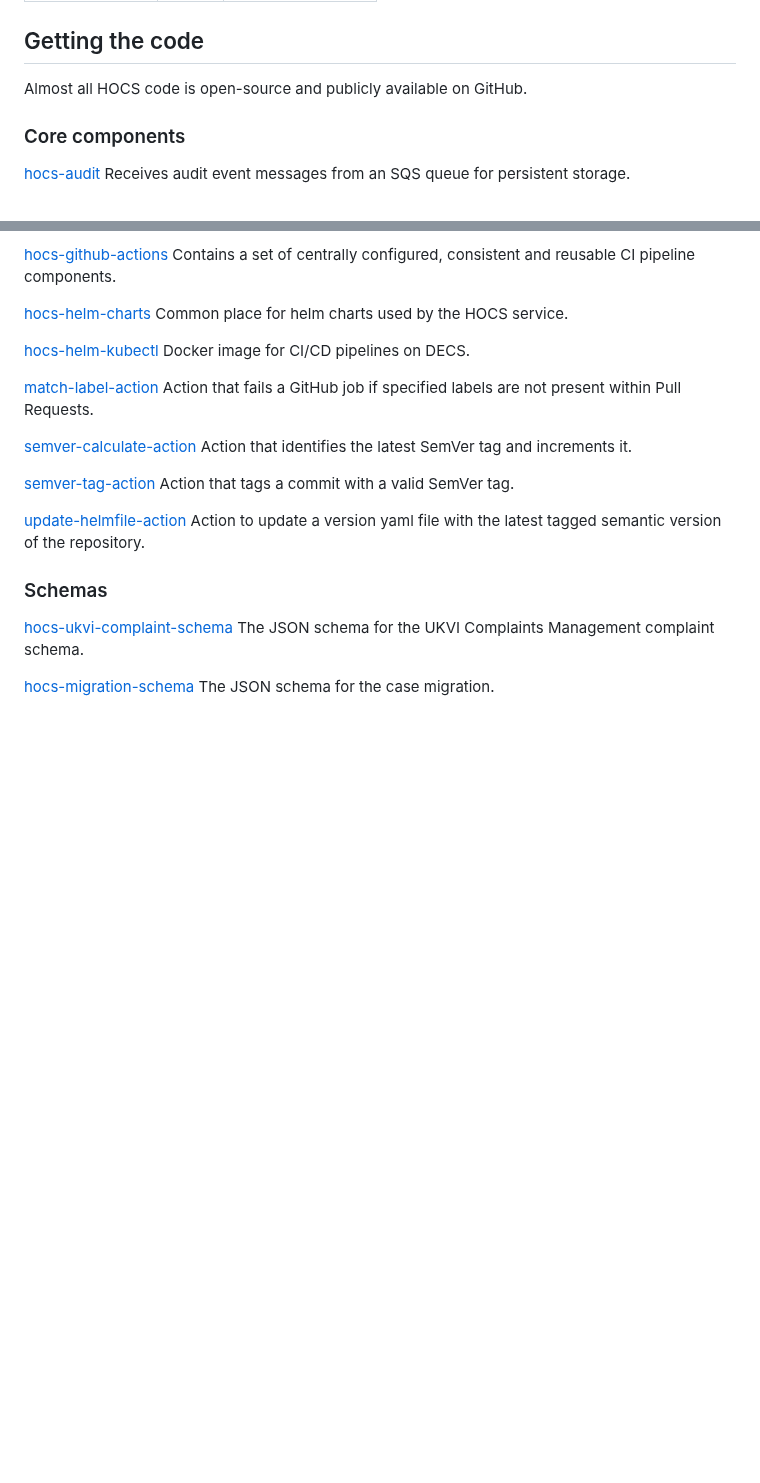
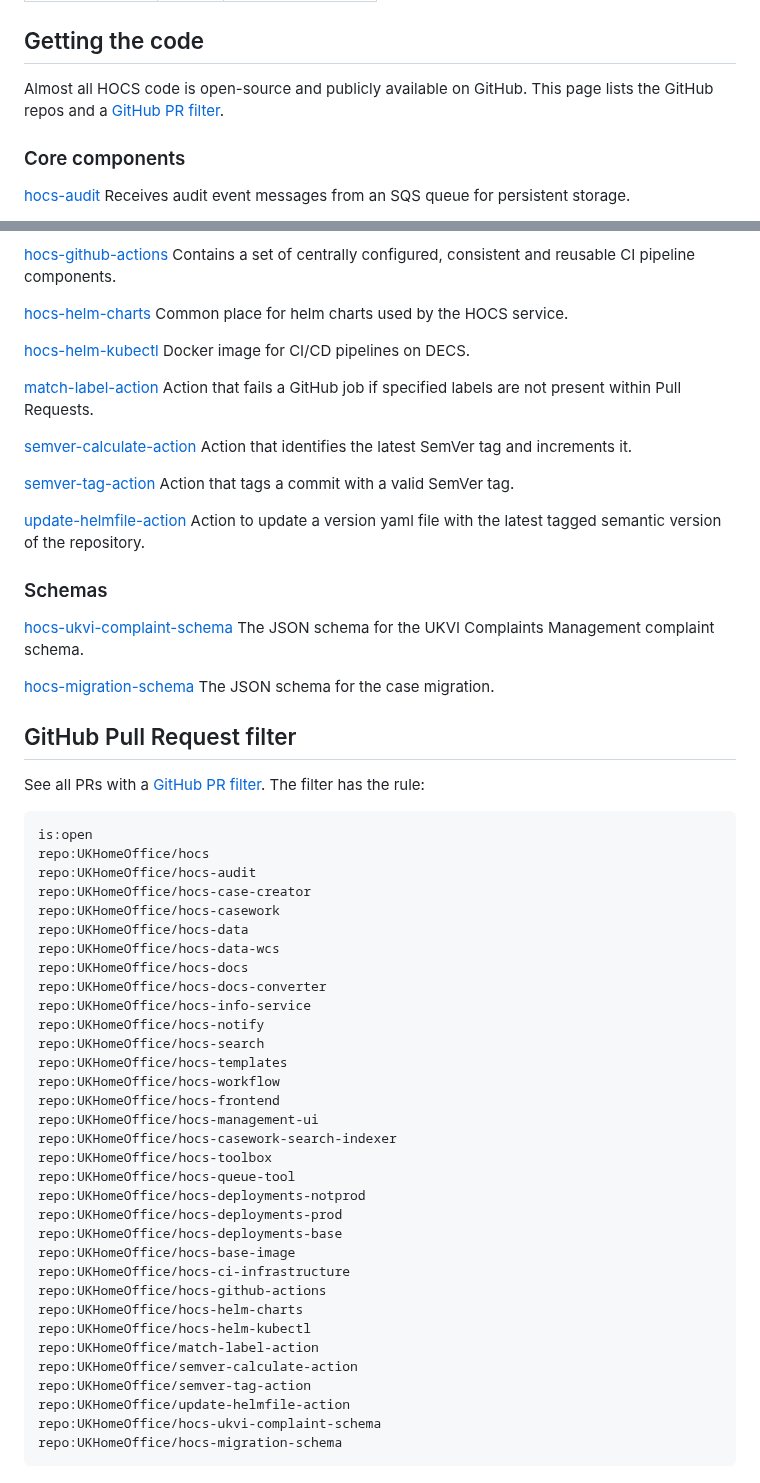
Before and after one commit to UKHomeOffice/hocs, a Markdown page: documentation/code-repos.md, 2 parts joined by grey strips. Drawn GitHub-style; blank space fills up the shorter version.

Commit message:
Added GH PR filter section

````diff
--- a/documentation/code-repos.md
+++ b/documentation/code-repos.md
@@ -6,7 +6,7 @@ title: Code repositories
 
 ## Getting the code
 
-Almost all HOCS code is open-source and publicly available on GitHub.
+Almost all HOCS code is open-source and publicly available on GitHub. This page lists the GitHub repos and a [GitHub PR filter](#github-pull-request-filter).
 
 ### Core components
 [hocs-audit](https://github.com/UKHomeOffice/hocs-audit)
@@ -107,3 +107,42 @@ The JSON schema for the UKVI Complaints Management complaint schema.
 
 [hocs-migration-schema](https://github.com/UKHomeOffice/hocs-migration-schema)
 The JSON schema for the case migration.
+
+
+## GitHub Pull Request filter
+See all PRs with a [GitHub PR filter](https://github.com/pulls?q=is%3Aopen+repo%3AUKHomeOffice%2Fhocs-audit+repo%3AUKHomeOffice%2Fhocs-extracts+repo%3AUKHomeOffice%2Fhocs-case-creator+repo%3AUKHomeOffice%2Fhocs-casework+repo%3AUKHomeOffice%2Fhocs-data+repo%3AUKHomeOffice%2Fhocs-data-wcs+repo%3AUKHomeOffice%2Fhocs-docs+repo%3AUKHomeOffice%2Fhocs-docs-converter+repo%3AUKHomeOffice%2Fhocs-info-service+repo%3AUKHomeOffice%2Fhocs-notify+repo%3AUKHomeOffice%2Fhocs-search+repo%3AUKHomeOffice%2Fhocs-templates+repo%3AUKHomeOffice%2Fhocs-workflow+repo%3AUKHomeOffice%2Fhocs-frontend+repo%3AUKHomeOffice%2Fhocs-management-ui+repo%3AUKHomeOffice%2Fhocs-toolbox+repo%3AUKHomeOffice%2Fhocs-queue-tool+repo%3AUKHomeOffice%2Fhocs-base-image+repo%3AUKHomeOffice%2Fhocs-ci-infrastructure+repo%3AUKHomeOffice%2Fkube-hocs+repo%3AUKHomeOffice%2Fhocs-github-actions+repo%3AUKHomeOffice%2Fmatch-label-action+repo%3AUKHomeOffice%2Fsemver-calculate-action+repo%3AUKHomeOffice%2Fsemver-tag-action+repo%3AUKHomeOffice%2Fhocs-ukvi-complaint-schema+repo%3AUKHomeOffice%2Fhocs-migration-schema). The filter has the rule:
+```
+is:open
+repo:UKHomeOffice/hocs
+repo:UKHomeOffice/hocs-audit
+repo:UKHomeOffice/hocs-case-creator
+repo:UKHomeOffice/hocs-casework
+repo:UKHomeOffice/hocs-data
+repo:UKHomeOffice/hocs-data-wcs
+repo:UKHomeOffice/hocs-docs
+repo:UKHomeOffice/hocs-docs-converter
+repo:UKHomeOffice/hocs-info-service
+repo:UKHomeOffice/hocs-notify
+repo:UKHomeOffice/hocs-search
+repo:UKHomeOffice/hocs-templates
+repo:UKHomeOffice/hocs-workflow
+repo:UKHomeOffice/hocs-frontend
+repo:UKHomeOffice/hocs-management-ui
+repo:UKHomeOffice/hocs-casework-search-indexer
+repo:UKHomeOffice/hocs-toolbox
+repo:UKHomeOffice/hocs-queue-tool
+repo:UKHomeOffice/hocs-deployments-notprod
+repo:UKHomeOffice/hocs-deployments-prod
+repo:UKHomeOffice/hocs-deployments-base
+repo:UKHomeOffice/hocs-base-image
+repo:UKHomeOffice/hocs-ci-infrastructure
+repo:UKHomeOffice/hocs-github-actions
+repo:UKHomeOffice/hocs-helm-charts
+repo:UKHomeOffice/hocs-helm-kubectl
+repo:UKHomeOffice/match-label-action
+repo:UKHomeOffice/semver-calculate-action
+repo:UKHomeOffice/semver-tag-action
+repo:UKHomeOffice/update-helmfile-action
+repo:UKHomeOffice/hocs-ukvi-complaint-schema
+repo:UKHomeOffice/hocs-migration-schema
+```
````
